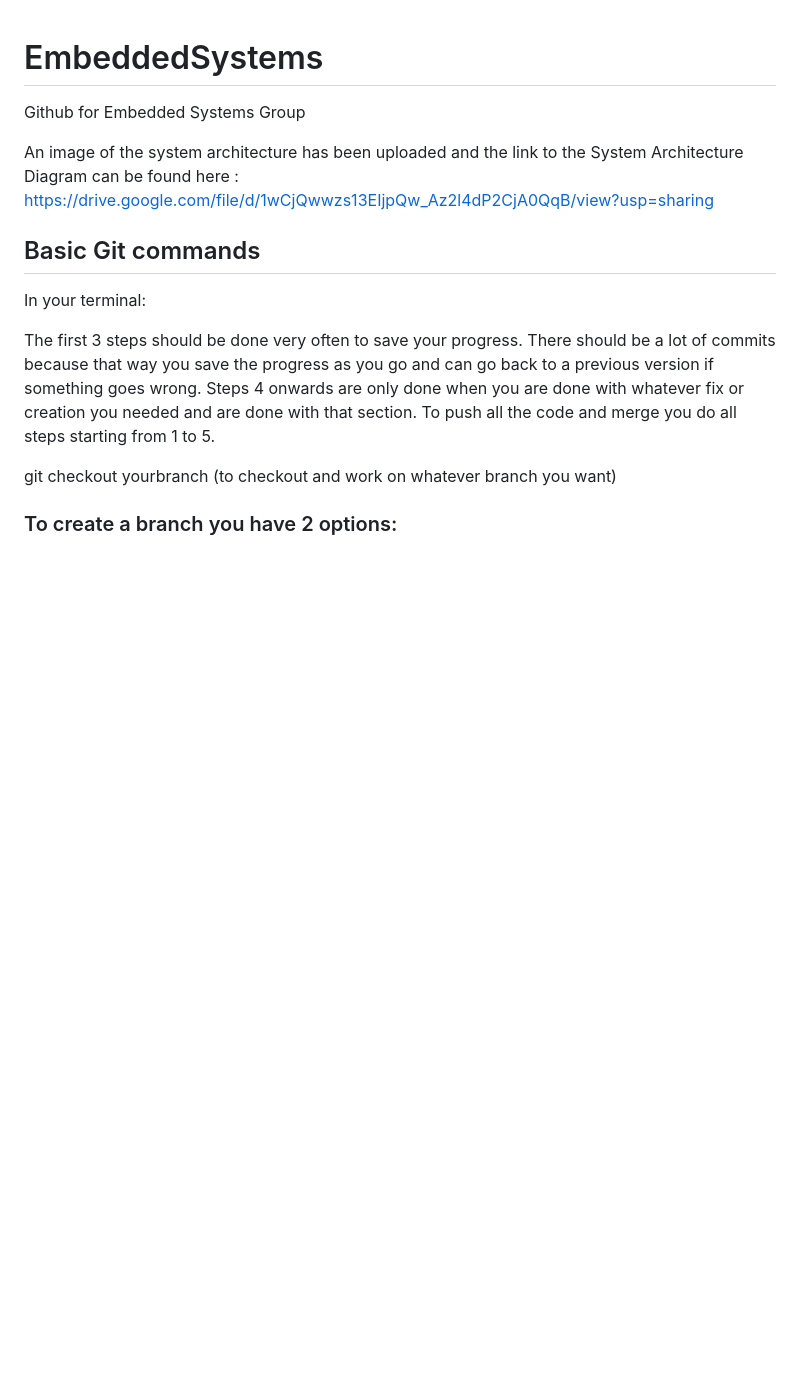
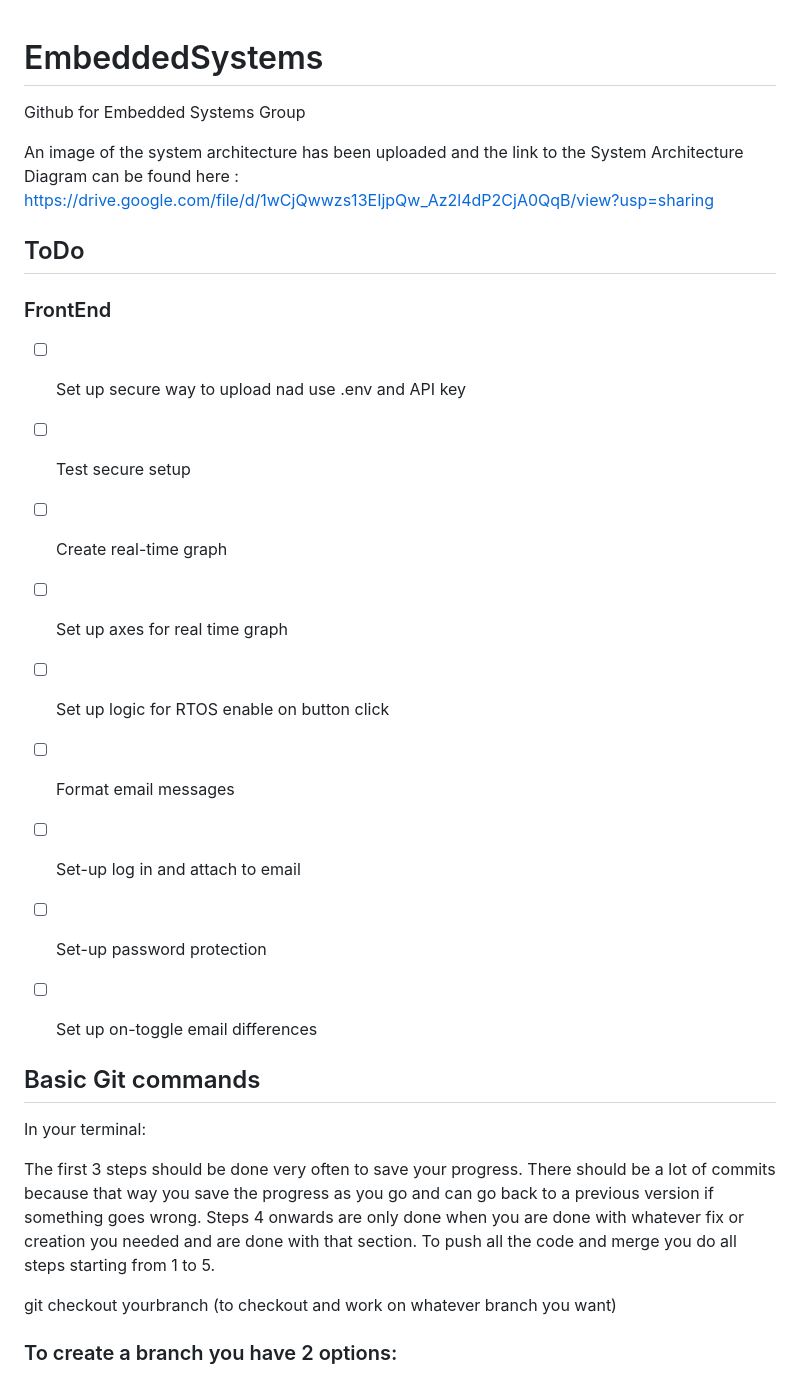
Before and after one commit to randomcat14/EmbeddedSystems, a Markdown page: README.md, the part around the change. Drawn GitHub-style; blank space fills up the shorter version.

Commit message:
Add ToDo section for FrontEnd tasks
Added a ToDo section for FrontEnd tasks.

```diff
--- a/README.md
+++ b/README.md
@@ -2,6 +2,20 @@
 Github for Embedded Systems Group
 
 An image of the system architecture has been uploaded and the link to the System Architecture Diagram can be found here : https://drive.google.com/file/d/1wCjQwwzs13EIjpQw_Az2l4dP2CjA0QqB/view?usp=sharing
+
+## ToDo
+
+### FrontEnd
+- [ ] Set up secure way to upload nad use .env and API key
+- [ ] Test secure setup
+- [ ] Create real-time graph
+- [ ] Set up axes for real time graph
+- [ ] Set up logic for RTOS enable on button click
+- [ ] Format email messages
+- [ ] Set-up log in and attach to email
+- [ ] Set-up password protection
+- [ ] Set up on-toggle email differences
+
 
 ## Basic Git commands
 
```
